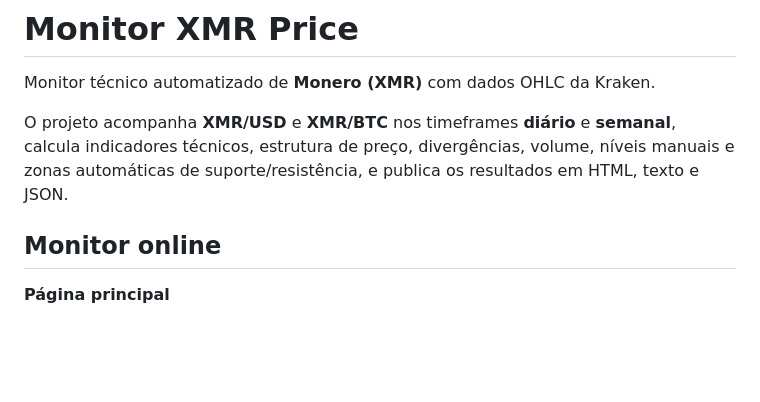
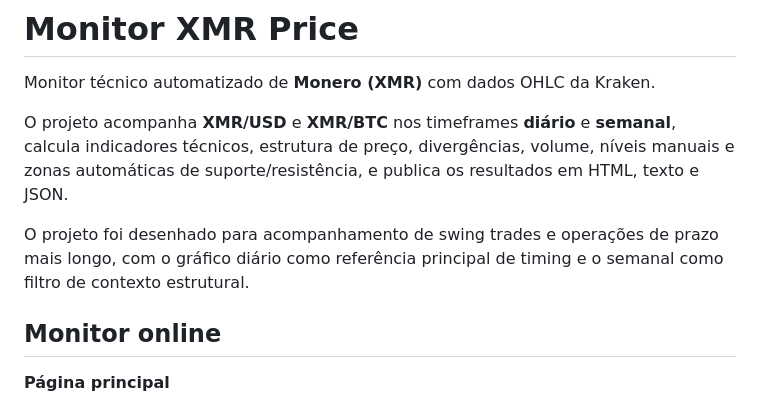
Before and after one commit to matheussamadello/Monitor-XMR-Price, a Markdown page: README.md, the part around the change. Rendered like a GitHub page; blank space fills up the shorter version.

```diff
--- a/README.md
+++ b/README.md
@@ -3,6 +3,8 @@
 Monitor técnico automatizado de **Monero (XMR)** com dados OHLC da Kraken.
 
 O projeto acompanha **XMR/USD** e **XMR/BTC** nos timeframes **diário** e **semanal**, calcula indicadores técnicos, estrutura de preço, divergências, volume, níveis manuais e zonas automáticas de suporte/resistência, e publica os resultados em HTML, texto e JSON.
+
+O projeto foi desenhado para acompanhamento de swing trades e operações de prazo mais longo, com o gráfico diário como referência principal de timing e o semanal como filtro de contexto estrutural.
 
 ## Monitor online
 
```
